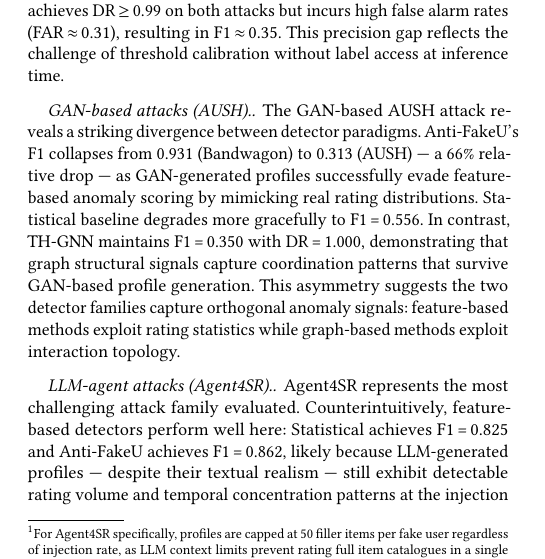
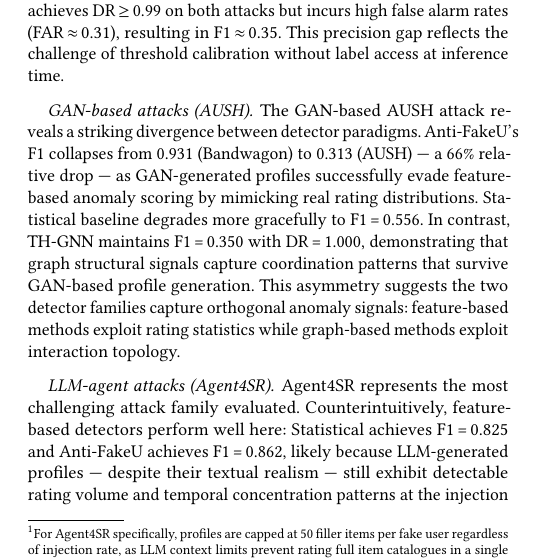
Before and after one commit to shiv3589/thgnn-shilling, a LaTeX paper (paper/main.tex, which reads paper/sections/experiments.tex): part of one column of page 6 of 8, cut so that both start at the same text. Compiled offline with pdfLaTeX.

Commit message:
fix: remove double period after (AUSH)/(Agent4SR) paragraph headings

```diff
--- a/paper/sections/experiments.tex
+++ b/paper/sections/experiments.tex
@@ -79,10 +79,10 @@ ran with a single random seed (seed\,$=$\,42) on a single NVIDIA RTX PRO 4000
 \paragraph{Heuristic attacks.}
 Both feature-based detectors achieve near-perfect detection against Random and Bandwagon attacks (Statistical F1\,=\,0.930 and 0.878 respectively; Anti-FakeU F1\,=\,0.937 and 0.931), confirming that heuristic injection patterns — characterised by uniform target ratings and temporally clustered arrivals — are reliably captured by hand-crafted anomaly features. TH-GNN achieves DR\,$\geq$\,0.99 on both attacks but incurs high false alarm rates (FAR\,$\approx$\,0.31), resulting in F1\,$\approx$\,0.35. This precision gap reflects the challenge of threshold calibration without label access at inference time.
 
-\paragraph{GAN-based attacks (AUSH).}
+\paragraph{GAN-based attacks (AUSH)}
 The GAN-based AUSH attack reveals a striking divergence between detector paradigms. Anti-FakeU's F1 collapses from 0.931 (Bandwagon) to 0.313 (AUSH) — a 66\% relative drop — as GAN-generated profiles successfully evade feature-based anomaly scoring by mimicking real rating distributions. Statistical baseline degrades more gracefully to F1\,=\,0.556. In contrast, TH-GNN maintains F1\,=\,0.350 with DR\,=\,1.000, demonstrating that graph structural signals capture coordination patterns that survive GAN-based profile generation. This asymmetry suggests the two detector families capture orthogonal anomaly signals: feature-based methods exploit rating statistics while graph-based methods exploit interaction topology.
 
-\paragraph{LLM-agent attacks (Agent4SR).}
+\paragraph{LLM-agent attacks (Agent4SR)}
 Agent4SR represents the most challenging attack family evaluated. Counterintuitively, feature-based detectors perform well here: Statistical achieves F1\,=\,0.825 and Anti-FakeU achieves F1\,=\,0.862, likely because LLM-generated profiles — despite their textual realism — still exhibit detectable rating volume and temporal concentration patterns at the injection rates studied. TH-GNN, however, collapses to F1\,=\,0.035 (DR\,=\,0.992, FAR\,=\,0.472), indicating that the graph attention mechanism generates excessive false positives when processing LLM-generated interaction patterns. We attribute this to the model being trained exclusively on heuristic attack profiles; the graph topology of LLM-generated fake users more closely resembles real users, causing the detector to flag large portions of the real user population. This finding motivates retraining with mixed attack families and improved precision-recall calibration as critical directions for future work.
 
 \paragraph{Downstream recommendation quality.}
```
